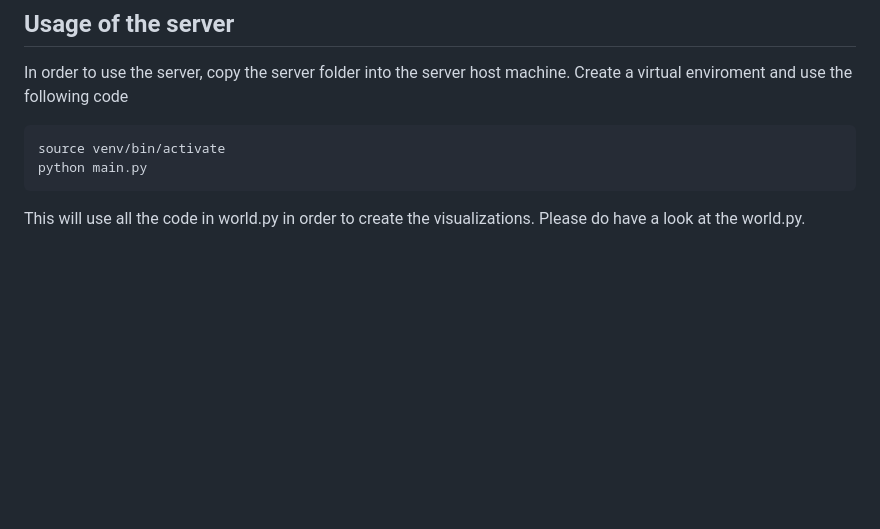
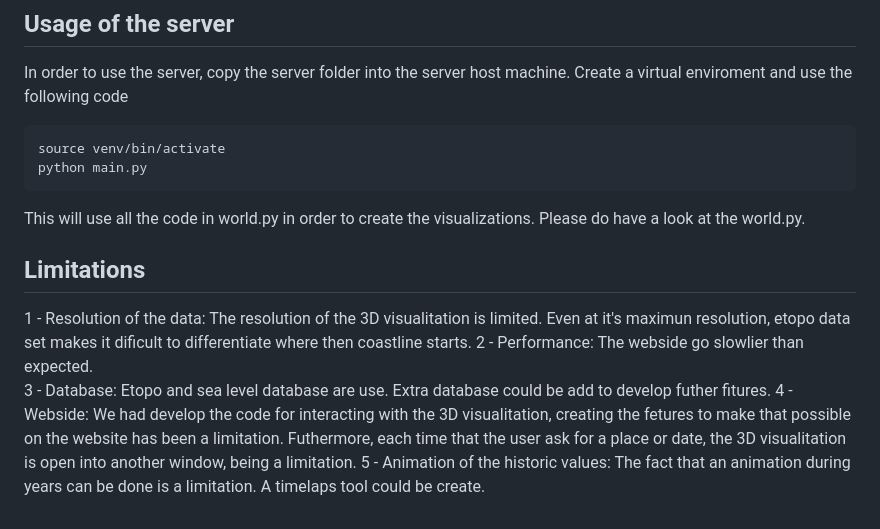
Before and after one commit to Group-62/InteractiveSeaLevel_Group_62, a Markdown page: README.md, the part around the change. Drawn GitHub-style; blank space fills up the shorter version.

Commit message:
Update Readme ( Limitations)

````diff
--- a/README.md
+++ b/README.md
@@ -45,3 +45,11 @@ python main.py
 ```
 
 This will use all the code in world.py in order to create the visualizations. Please do have a look at the world.py.
+
+## Limitations
+
+1 - Resolution of the data: The resolution of the 3D visualitation is limited. Even at it's maximun resolution, etopo data set makes it dificult to differentiate where then coastline starts.
+2 - Performance: The webside go slowlier than expected.
+3 - Database: Etopo and sea level database are use. Extra database could be add to develop futher fitures.
+4 - Webside: We had develop the code for interacting with the 3D visualitation, creating the fetures to make that possible on the website has been a limitation. Futhermore, each time that the user ask for a place or date, the 3D visualitation is open into another window, being a limitation.
+5 - Animation of the historic values: The fact that an animation during years can be done is a limitation. A timelaps tool could be create.
````
